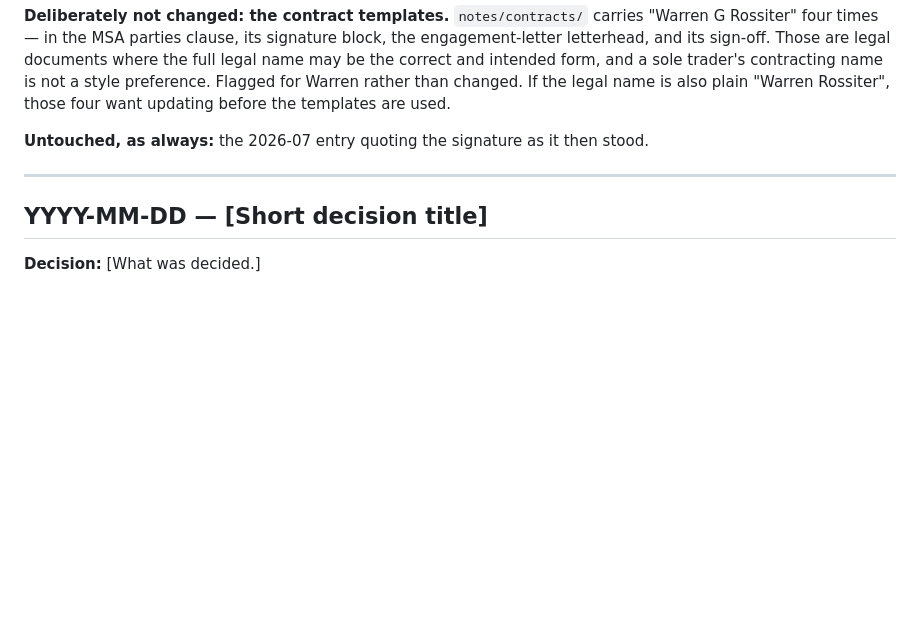
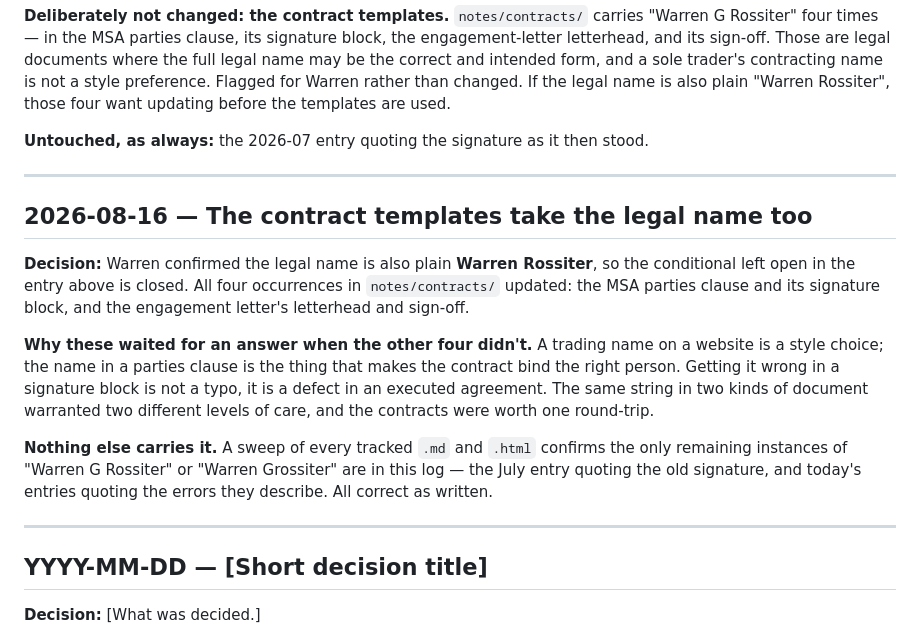
Before and after one commit to Boyzeeboy/orin, a Markdown page: decisions.md, the part around the change. GitHub-like rendering; blank space fills up the shorter version.

Commit message:
docs: contract templates take the legal name, Warren Rossiter
Warren confirmed the legal name is also plain Warren Rossiter, closing
the conditional the last commit left open. All four occurrences updated:
the MSA parties clause and signature block, and the engagement letter's
letterhead and sign-off.

These waited for an answer when the website ones did not, and the
distinction is worth keeping. A trading name on a site is a style
choice. The name in a parties clause is what makes the contract bind the
right person, and getting it wrong in a signature block is a defect in
an executed agreement rather than a typo.

A sweep of every tracked md and html confirms the only remaining
instances are in decisions.md, quoting the old signature and the errors
the entries describe. All correct as written.

npm test 8/8 from the root, deliverable ok, verify clean.

Co-Authored-By: Claude Opus 5 <noreply@anthropic.com>

```diff
--- a/decisions.md
+++ b/decisions.md
@@ -2741,6 +2741,27 @@ stood.
 
 ---
 
+## 2026-08-16 — The contract templates take the legal name too
+
+**Decision:** Warren confirmed the legal name is also plain **Warren
+Rossiter**, so the conditional left open in the entry above is closed. All
+four occurrences in `notes/contracts/` updated: the MSA parties clause and
+its signature block, and the engagement letter's letterhead and sign-off.
+
+**Why these waited for an answer when the other four didn't.** A trading
+name on a website is a style choice; the name in a parties clause is the
+thing that makes the contract bind the right person. Getting it wrong in a
+signature block is not a typo, it is a defect in an executed agreement. The
+same string in two kinds of document warranted two different levels of care,
+and the contracts were worth one round-trip.
+
+**Nothing else carries it.** A sweep of every tracked `.md` and `.html`
+confirms the only remaining instances of "Warren G Rossiter" or "Warren
+Grossiter" are in this log — the July entry quoting the old signature, and
+today's entries quoting the errors they describe. All correct as written.
+
+---
+
 ## YYYY-MM-DD — [Short decision title]
 
 **Decision:** [What was decided.]
```
Also changed, not shown: notes/contracts/diagnostic-engagement-letter.md (+2 -2 lines), notes/contracts/master-services-agreement.md (+2 -2 lines).
